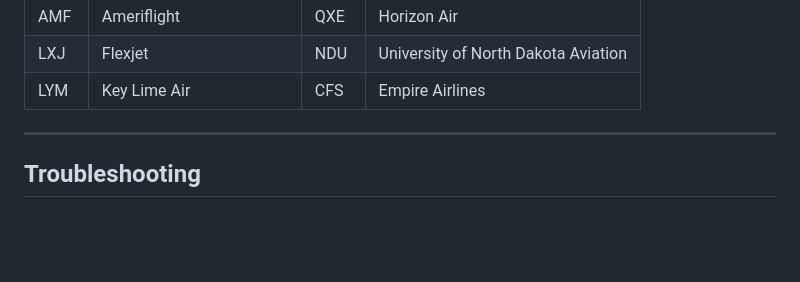
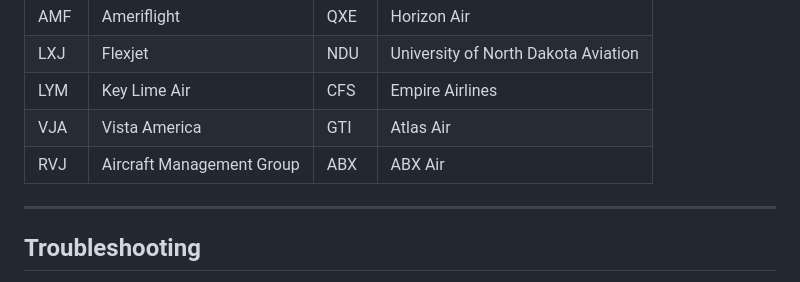
Before and after one commit to mortgageratemonitor/flying-overhead, a Markdown page: README.md, the part around the change. GitHub-like rendering; blank space fills up the shorter version.

Commit message:
Add new airline codes and update README formatting

```diff
--- a/README.md
+++ b/README.md
@@ -260,6 +260,8 @@ The following airlines have embedded SVG wordmark logos. All others display a st
 | AMF | Ameriflight | QXE | Horizon Air |
 | LXJ | Flexjet | NDU | University of North Dakota Aviation |
 | LYM | Key Lime Air | CFS | Empire Airlines |
+| VJA | Vista America | GTI | Atlas Air |
+| RVJ | Aircraft Management Group | ABX | ABX Air |
 
 ---
 
```
